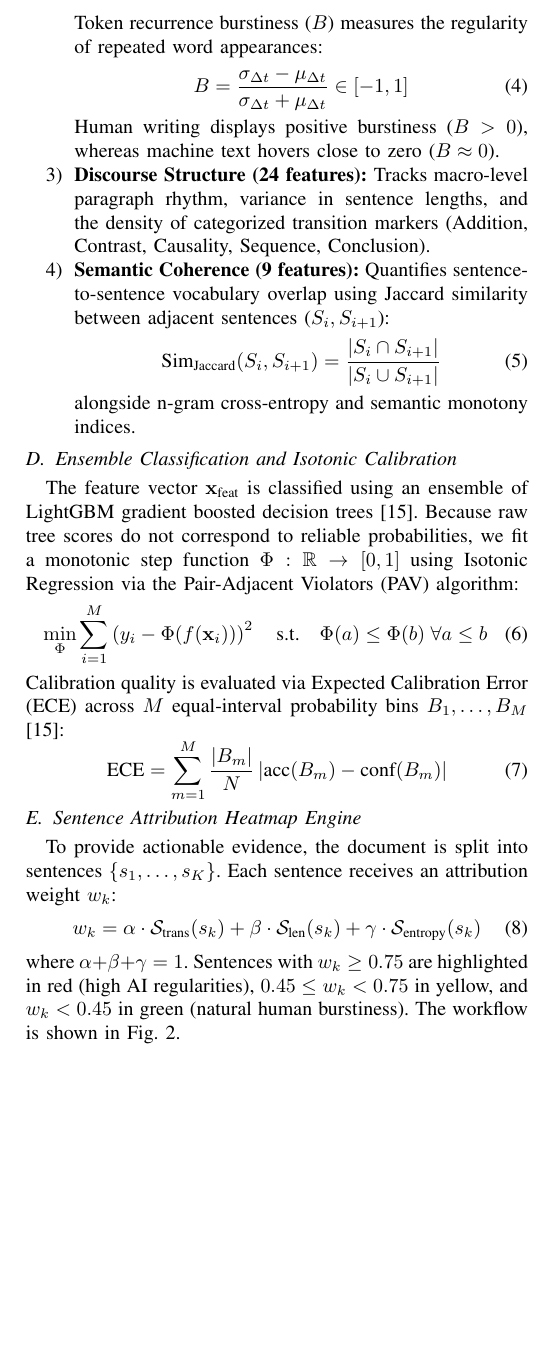
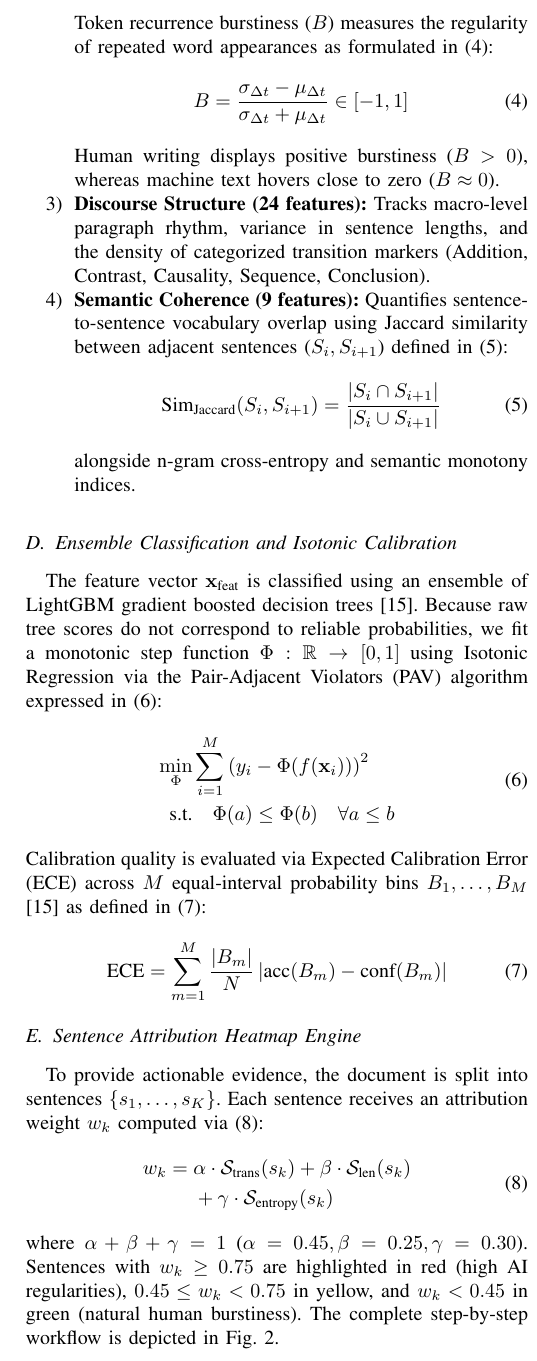
Before and after one commit to aakash1552005/aegistext, a LaTeX paper (paper/aegistext_ieee_2026.tex): part of one column of page 4 of 5, cut so that both start at the same text, the shorter picture padded with empty space. Compiled offline with pdfLaTeX.

Commit message:
fix(paper): add dual path and TikZ fallback for Overleaf images, split formula margins, and add full in-text equation citations

```diff
--- a/paper/aegistext_ieee_2026.tex
+++ b/paper/aegistext_ieee_2026.tex
@@ -194,34 +205,45 @@ Once normalized, the text is mapped into an 84-dimensional vector $\mathbf{x}_{\
         H_n(X) = -\sum_{i=1}^{|\mathcal{V}_n|} p(w_i) \log_2 p(w_i)
     \end{equation}
-    Token recurrence burstiness ($B$) measures the regularity of repeated word appearances:
+    Token recurrence burstiness ($B$) measures the regularity of repeated word appearances as formulated in \eqref{eq:burstiness}:
     \begin{equation}
+    \label{eq:burstiness}
         B = \frac{\sigma_{\Delta t} - \mu_{\Delta t}}{\sigma_{\Delta t} + \mu_{\Delta t}} \in [-1, 1]
     \end{equation}
     Human writing displays positive burstiness ($B > 0$), whereas machine text hovers close to zero ($B \approx 0$).
     \item \textbf{Discourse Structure (24 features):} Tracks macro-level paragraph rhythm, variance in sentence lengths, and the density of categorized transition markers (Addition, Contrast, Causality, Sequence, Conclusion).
-    \item \textbf{Semantic Coherence (9 features):} Quantifies sentence-to-sentence vocabulary overlap using Jaccard similarity between adjacent sentences ($S_i, S_{i+1}$):
+    \item \textbf{Semantic Coherence (9 features):} Quantifies sentence-to-sentence vocabulary overlap using Jaccard similarity between adjacent sentences ($S_i, S_{i+1}$) defined in \eqref{eq:jaccard}:
     \begin{equation}
+    \label{eq:jaccard}
         \text{Sim}_{\text{Jaccard}}(S_i, S_{i+1}) = \frac{|S_i \cap S_{i+1}|}{|S_i \cup S_{i+1}|}
     \end{equation}
     alongside n-gram cross-entropy and semantic monotony indices.
 \end{enumerate}
 
 \subsection{Ensemble Classification and Isotonic Calibration}
-The feature vector $\mathbf{x}_{\text{feat}}$ is classified using an ensemble of LightGBM gradient boosted decision trees [15]. Because raw tree scores do not correspond to reliable probabilities, we fit a monotonic step function $\Phi: \mathbb{R} \to [0, 1]$ using Isotonic Regression via the Pair-Adjacent Violators (PAV) algorithm:
+The feature vector $\mathbf{x}_{\text{feat}}$ is classified using an ensemble of LightGBM gradient boosted decision trees [15]. Because raw tree scores do not correspond to reliable probabilities, we fit a monotonic step function $\Phi: \mathbb{R} \to [0, 1]$ using Isotonic Regression via the Pair-Adjacent Violators (PAV) algorithm expressed in \eqref{eq:isotonic}:
 \begin{equation}
-    \min_{\Phi} \sum_{i=1}^{M} \left( y_i - \Phi(f(\mathbf{x}_i)) \right)^2 \quad \text{s.t.} \quad \Phi(a) \le \Phi(b) \; \forall a \le b
+\label{eq:isotonic}
+\begin{aligned}
+    \min_{\Phi} & \sum_{i=1}^{M} \left( y_i - \Phi(f(\mathbf{x}_i)) \right)^2 \\
+    \text{s.t.} & \quad \Phi(a) \le \Phi(b) \quad \forall a \le b
+\end{aligned}
 \end{equation}
-Calibration quality is evaluated via Expected Calibration Error (ECE) across $M$ equal-interval probability bins $B_1, \dots, B_M$ [15]:
+Calibration quality is evaluated via Expected Calibration Error (ECE) across $M$ equal-interval probability bins $B_1, \dots, B_M$ [15] as defined in \eqref{eq:ece}:
 \begin{equation}
+\label{eq:ece}
     \text{ECE} = \sum_{m=1}^{M} \frac{|B_m|}{N} \left| \text{acc}(B_m) - \text{conf}(B_m) \right|
 \end{equation}
 
 \subsection{Sentence Attribution Heatmap Engine}
-To provide actionable evidence, the document is split into sentences $\{s_1, \dots, s_K\}$. Each sentence receives an attribution weight $w_k$:
+To provide actionable evidence, the document is split into sentences $\{s_1, \dots, s_K\}$. Each sentence receives an attribution weight $w_k$ computed via \eqref{eq:weight}:
 \begin{equation}
-    w_k = \alpha \cdot \mathcal{S}_{\text{trans}}(s_k) + \beta \cdot \mathcal{S}_{\text{len}}(s_k) + \gamma \cdot \mathcal{S}_{\text{entropy}}(s_k)
+\label{eq:weight}
+\begin{aligned}
+    w_k = {} & \alpha \cdot \mathcal{S}_{\text{trans}}(s_k) + \beta \cdot \mathcal{S}_{\text{len}}(s_k) \\
+             & + \gamma \cdot \mathcal{S}_{\text{entropy}}(s_k)
+\end{aligned}
 \end{equation}
-where $\alpha + \beta + \gamma = 1$. Sentences with $w_k \ge 0.75$ are highlighted in red (high AI regularities), $0.45 \le w_k < 0.75$ in yellow, and $w_k < 0.45$ in green (natural human burstiness). The workflow is shown in Fig.~\ref{fig:flow_diagram}.
+where $\alpha + \beta + \gamma = 1$ ($\alpha=0.45, \beta=0.25, \gamma=0.30$). Sentences with $w_k \ge 0.75$ are highlighted in red (high AI regularities), $0.45 \le w_k < 0.75$ in yellow, and $w_k < 0.45$ in green (natural human burstiness). The complete step-by-step workflow is depicted in Fig.~\ref{fig:flow_diagram}.
 
 \section{Discussion}
 
```
Also changed, not shown: paper/aegistext_ieee_2026.tex (27 more changed lines). Lines whose indentation alone changed are shown as unchanged.
